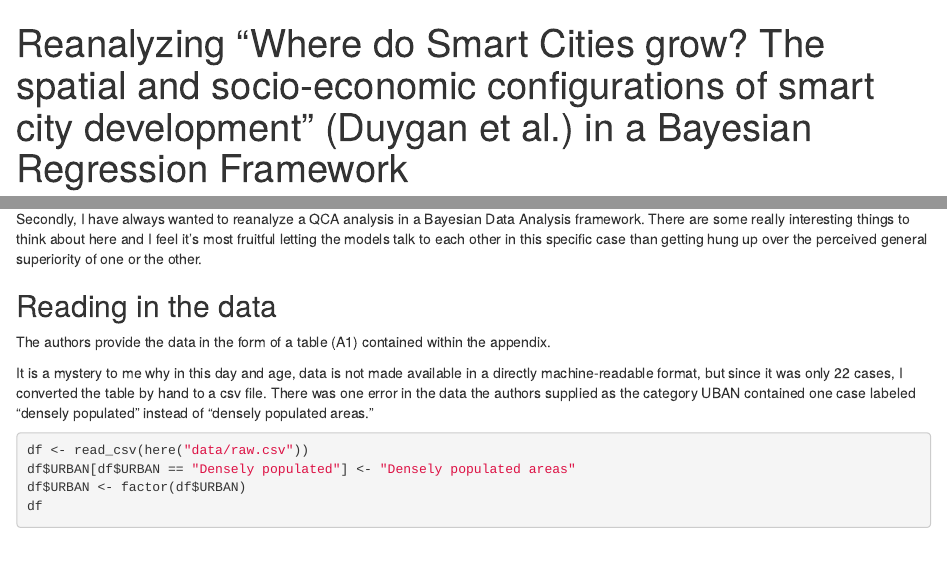
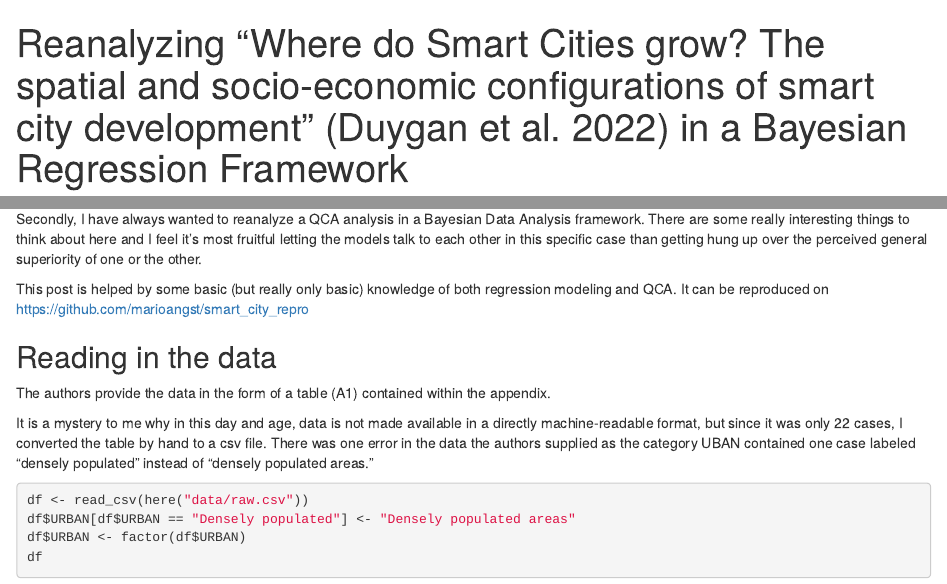
Before and after one commit to marioangst/smart_city_repro, an R Markdown document (report.Rmd): the page in a window 1100 px wide, from its top, and a second part further down, joined at a grey line. The pictures show the output file report.html that the author committed with the source, opened offline.

Commit message:
typos
small changes

```diff
--- a/report.Rmd
+++ b/report.Rmd
@@ -1,6 +1,6 @@
 ---
 title: Reanalyzing "Where do Smart Cities grow? The spatial and socio-economic configurations
-  of smart city development" (Duygan et al.) in a Bayesian Regression Framework
+  of smart city development" (Duygan et al. 2022) in a Bayesian Regression Framework
 author: "Mario Angst"
 date: "1/14/2022"
 output: html_document
@@ -26,6 +26,8 @@ The article looks at 22 Swiss cities that have adopted at least one smart city p
 I was drawn to replicate this analysis first and foremost because the authors pose an interesting question with regard to urban policy-making. Smart city concepts are on the rise and understanding what drives the adoption of such concepts is interesting.
 
 Secondly, I have always wanted to reanalyze a QCA analysis in a Bayesian Data Analysis framework. There are some really interesting things to think about here and I feel it's most fruitful letting the models talk to each other in this specific case than getting hung up over the perceived general superiority of one or the other.
+
+This post is helped by some basic (but really only basic) knowledge of both regression modeling and QCA. It can be reproduced on https://github.com/marioangst/smart_city_repro
 
 ## Reading in the data
 
```
Also changed, not shown: report.html, report_files/figure-html/unnamed-chunk-11-1.png, report_files/figure-html/unnamed-chunk-12-1.png, report_files/figure-html/unnamed-chunk-12-2.png, report_files/figure-html/unnamed-chunk-12-3.png, report_files/figure-html/unnamed-chunk-13-1.png, report_files/figure-html/unnamed-chunk-2-1.png, report_files/figure-html/unnamed-chunk-3-1.png, report_files/figure-html/unnamed-chunk-4-1.png, report_files/figure-html/unnamed-chunk-5-1.png, report_files/figure-html/unnamed-chunk-9-1.png.
